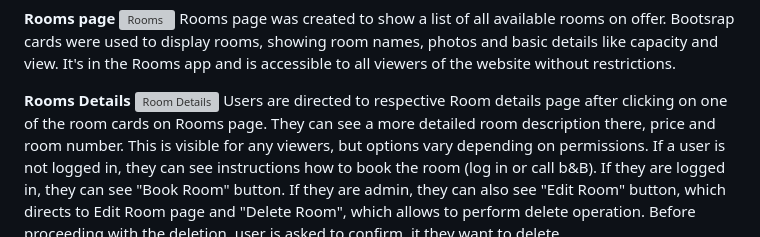
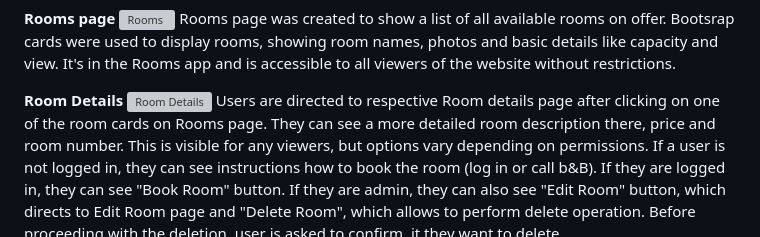
Before and after one commit to AgaToma/lighthouse-bnb, a Markdown page: README.md, the part around the change printed below. GitHub-like rendering; grey boxes are pictures that could not be loaded.

Commit message:
docs: fix typos in readme

```diff
--- a/README.md
+++ b/README.md
@@ -220,7 +216,7 @@ Within the Rooms app, Edit Room page with form was made to provide a friendly UI
 ![Rooms](docs/readme_images/rooms.png)
 Rooms page was created to show a list of all available rooms on offer. Bootsrap cards were used to display rooms, showing room names, photos and basic details like capacity and view. It's in the Rooms app and is accessible to all viewers of the website without restrictions.
 
-**Rooms Details**
+**Room Details**
 ![Room Details](docs/readme_images/room_details.png)
 Users are directed to respective Room details page after clicking on one of the room cards on Rooms page. They can see a more detailed room description there, price and room number. This is visible for any viewers, but options vary depending on permissions. If a user is not logged in, they can see instructions how to book the room (log in or call b&B). If they are logged in, they can see "Book Room" button. If they are admin, they can also see "Edit Room" button, which directs to Edit Room page and "Delete Room", which allows to perform delete operation. Before proceeding with the deletion, user is asked to confirm, it they want to delete.
 ![Confirm delete](docs/readme_images/confirm_delete.png)
```
Also changed, not shown: other parts of README.md (+6 -10 lines).
